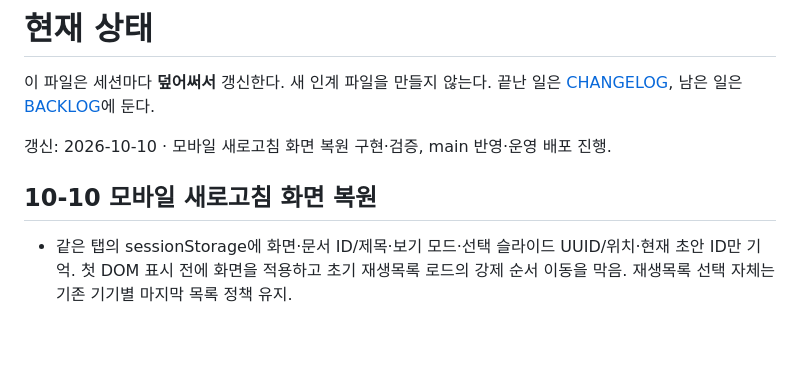
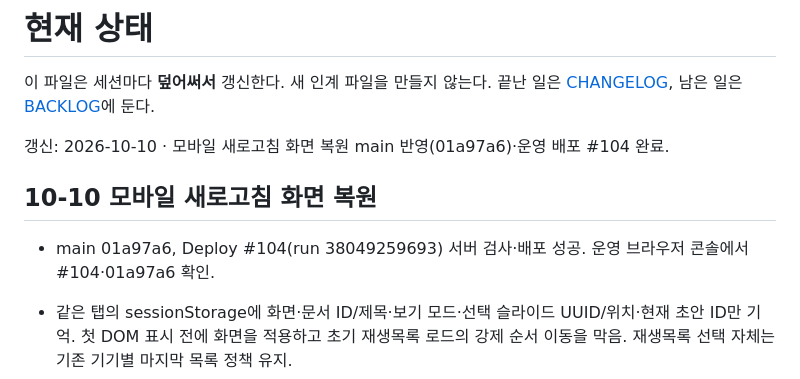
Before and after one commit to m1r4d0r/yebaeon, a Markdown page: docs/STATUS.md, the part around the change. Drawn GitHub-style; blank space fills up the shorter version.

Commit message:
docs: record mobile workspace restore deployment 104

```diff
--- a/docs/STATUS.md
+++ b/docs/STATUS.md
@@ -2,9 +2,11 @@
 
 이 파일은 세션마다 **덮어써서** 갱신한다. 새 인계 파일을 만들지 않는다. 끝난 일은 [CHANGELOG](CHANGELOG.md), 남은 일은 [BACKLOG](BACKLOG.md)에 둔다.
 
-갱신: 2026-10-10 · 모바일 새로고침 화면 복원 구현·검증, main 반영·운영 배포 진행.
+갱신: 2026-10-10 · 모바일 새로고침 화면 복원 main 반영(01a97a6)·운영 배포 #104 완료.
 
 ## 10-10 모바일 새로고침 화면 복원
+
+- main 01a97a6, Deploy #104(run 38049259693) 서버 검사·배포 성공. 운영 브라우저 콘솔에서 #104·01a97a6 확인.
 
 - 같은 탭의 sessionStorage에 화면·문서 ID/제목·보기 모드·선택 슬라이드 UUID/위치·현재 초안 ID만 기억. 첫 DOM 표시 전에 화면을 적용하고 초기 재생목록 로드의 강제 순서 이동을 막음. 재생목록 선택 자체는 기존 기기별 마지막 목록 정책 유지.
 - 인증·목록 초기화 뒤 서버 문서 메타데이터/해시를 다시 확인해 열고, 같은 작업자의 해당 초안만 이어서 편집. 서버 버전이 달라도 기존 초안 기준 버전 유지로 저장 충돌 보호. 서버 쓰기는 없음.
```
